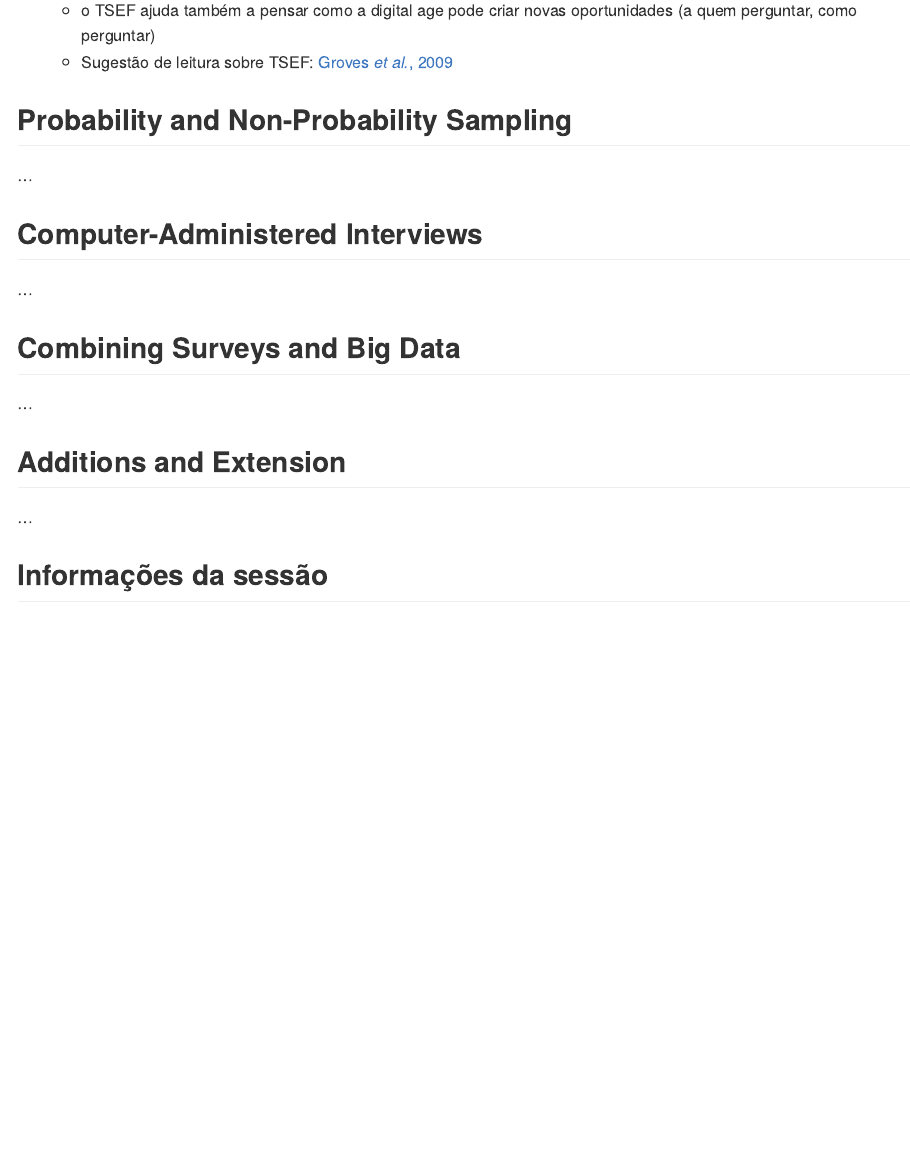
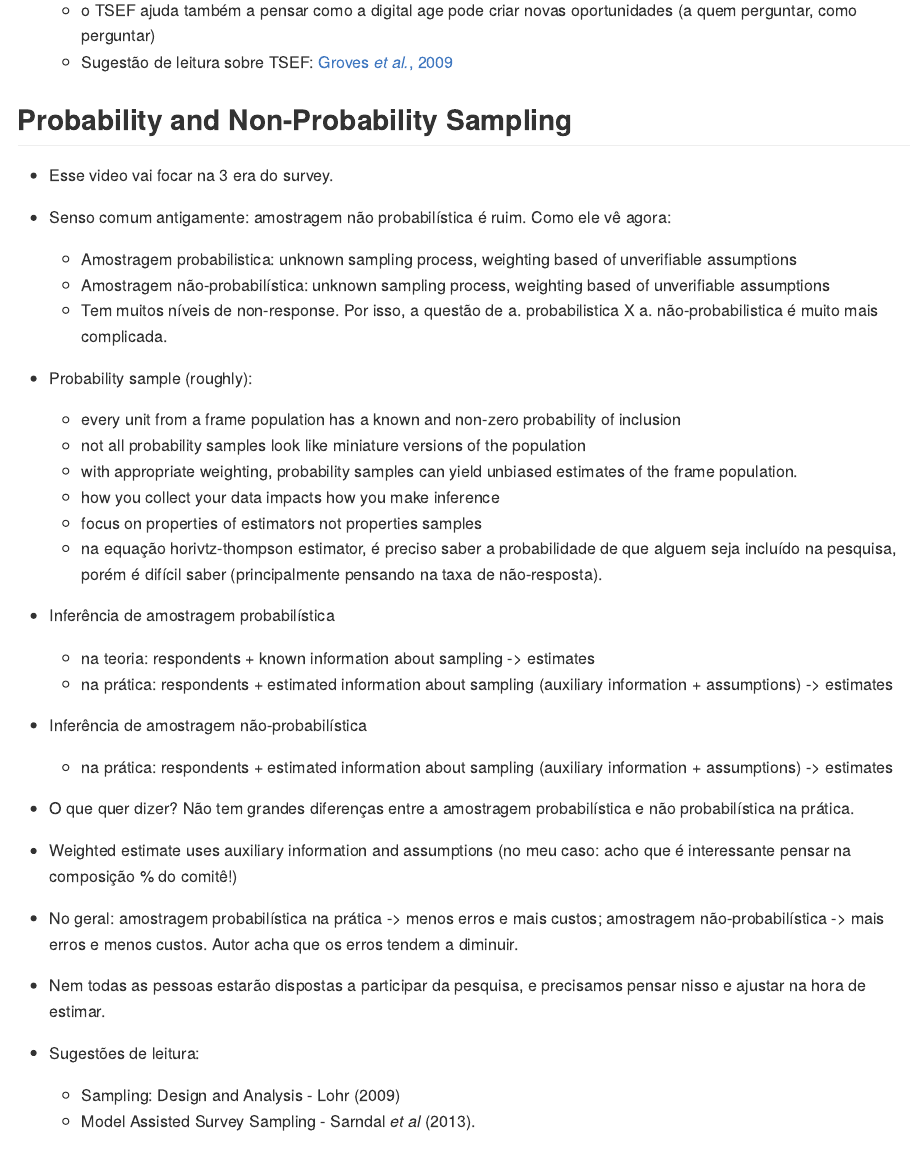
Before and after one commit to beatrizmilz/2021-SICSS, an R Markdown document (notes/Day_4-Surveys_in_the_Digital_Age/README.Rmd): the page in a window 1100 px wide, from 1350 px down. The pictures show the output file notes/Day_4-Surveys_in_the_Digital_Age/README.md that the author committed with the source, drawn offline in the style of GitHub.

Commit message:
Probability and Non-Probability Sampling

```diff
--- a/notes/Day_4-Surveys_in_the_Digital_Age/README.Rmd
+++ b/notes/Day_4-Surveys_in_the_Digital_Age/README.Rmd
@@ -55,7 +55,41 @@ knitr::opts_chunk$set(
   - Sugestão de leitura sobre TSEF: [Groves *et al.*, 2009](https://www.wiley.com/en-us/Survey+Methodology%2C+2nd+Edition-p-9780470465462)
 
 ## Probability and Non-Probability Sampling
-...
+
+- Esse video vai focar na 3 era do survey.
+
+- Senso comum antigamente: amostragem não probabilística é ruim. Como ele vê agora:
+  - Amostragem probabilistica: unknown sampling process, weighting based of unverifiable assumptions
+  - Amostragem não-probabilística: unknown sampling process, weighting based of unverifiable assumptions
+  - Tem muitos níveis de non-response. Por isso, a questão de a. probabilistica X a. não-probabilistica é muito mais complicada.
+
+- Probability sample (roughly):
+  - every unit from a frame population has a known and non-zero probability of inclusion
+  - not all probability samples look like miniature versions of the population
+  - with appropriate weighting, probability samples can yield unbiased estimates of the frame population.
+  - how you collect your data impacts how you make inference
+  - focus on properties of estimators not properties samples
+  - na equação horivtz-thompson estimator, é preciso saber a probabilidade de que alguem seja incluído na pesquisa, porém é difícil saber (principalmente pensando na taxa de não-resposta).
+
+- Inferência de amostragem probabilística
+  - na teoria: respondents + known information about sampling -> estimates
+  - na prática: respondents + estimated information about sampling (auxiliary information + assumptions) -> estimates
+
+- Inferência de amostragem não-probabilística
+  - na prática: respondents + estimated information about sampling (auxiliary information + assumptions) -> estimates
+
+- O que quer dizer? Não tem grandes diferenças entre a amostragem probabilística e não probabilística na prática.
+
+- Weighted estimate uses auxiliary information and assumptions (no meu caso: acho que é interessante pensar na composição % do comitê!)
+
+- No geral: amostragem probabilística na prática -> menos erros e mais custos; amostragem não-probabilística -> mais erros e menos custos.   Autor acha que os erros tendem a diminuir.
+
+- Nem todas as pessoas estarão dispostas a participar da pesquisa, e precisamos pensar nisso e ajustar na hora de estimar.
+
+- Sugestões de leitura:
+  - Sampling: Design and Analysis - Lohr (2009)
+  - Model Assisted Survey Sampling - Sarndal *et al* (2013).
+
 
 ## Computer-Administered Interviews
 ...
```
Also changed, not shown: notes/Day_4-Surveys_in_the_Digital_Age/README.md.
